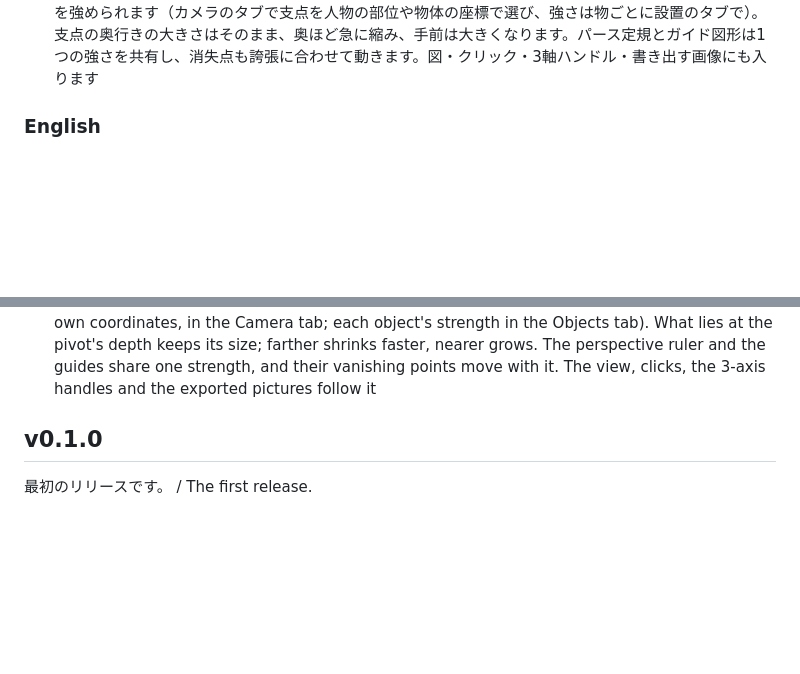
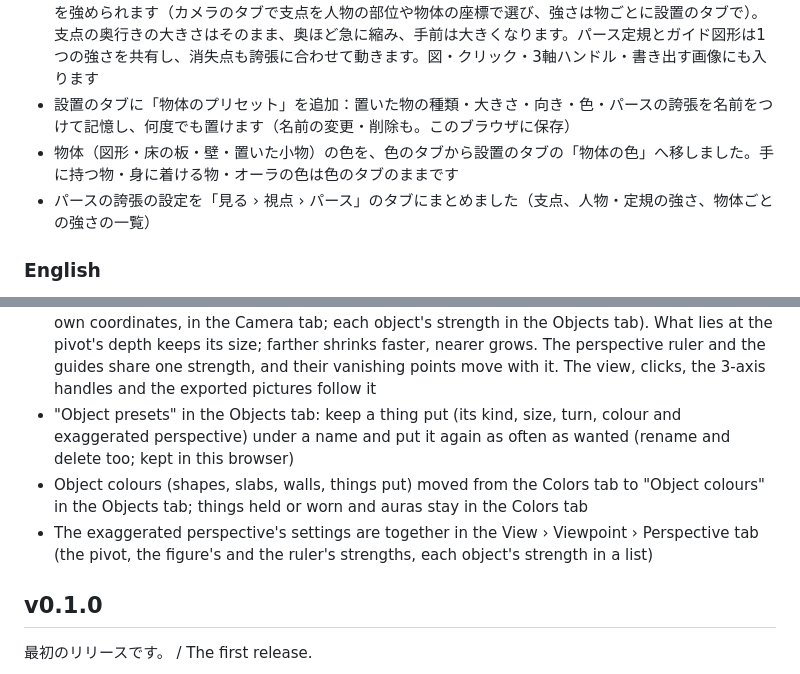
Before and after one commit to qwaxgo/ODM-Poser, a Markdown page: CHANGELOG.md, 2 parts joined by grey strips. GitHub-like rendering; blank space fills up the shorter version.

Commit message:
docs:物体のプリセット・物体の色・パースのタブの説明、更新履歴

```diff
--- a/CHANGELOG.md
+++ b/CHANGELOG.md
@@ -125,6 +125,9 @@ release, tag `v<version>` (the version of `package.json` and of the heading) and
 - 大きさを % ではなく cm で決めるように：小物の大きさ（いちばん長い辺・X・Y・Z）と部位ごとの長さ（設置・装備のタブ、置く前のプレビュー、小物の大きさ（3軸））、角柱・角錐の天面の幅、頭の形の幅・高さ・奥行き、体格の「全身の太さ」（太ももの付け根の直径）。体格の「全体サイズ」「頭」（%）は、同じタブの「身長」「頭の大きさ（直径）」にまとめました。前のファイルもそのまま開けます
 - 色のタブで、カラーパレット（色を選ぶ画面）の色をクリックした途端に閉じる不具合を修正：色を変えても一覧を作り直さず、その場で色だけを書き換えます
 - パースの誇張（物体ごと）を追加：カメラを固定しているとき、レンズとは別に、人物・物体ごとにパースを強められます（カメラのタブで支点を人物の部位や物体の座標で選び、強さは物ごとに設置のタブで）。支点の奥行きの大きさはそのまま、奥ほど急に縮み、手前は大きくなります。パース定規とガイド図形は1つの強さを共有し、消失点も誇張に合わせて動きます。図・クリック・3軸ハンドル・書き出す画像にも入ります
+- 設置のタブに「物体のプリセット」を追加：置いた物の種類・大きさ・向き・色・パースの誇張を名前をつけて記憶し、何度でも置けます（名前の変更・削除も。このブラウザに保存）
+- 物体（図形・床の板・壁・置いた小物）の色を、色のタブから設置のタブの「物体の色」へ移しました。手に持つ物・身に着ける物・オーラの色は色のタブのままです
+- パースの誇張の設定を「見る › 視点 › パース」のタブにまとめました（支点、人物・定規の強さ、物体ごとの強さの一覧）
 
 ### English
 
@@ -241,6 +244,9 @@ release, tag `v<version>` (the version of `package.json` and of the heading) and
 - Sizes in cm, not %: a thing's size (longest side, X, Y, Z) and its sections' lengths (Objects and Equip tabs, the preview before putting, a thing's size on 3 axes), a prism's or pyramid's top width, the head shape's width, height and depth, and the Body section's "Whole-body thickness" (the thigh root's diameter). The Body section's "Overall size" and "Head" (%) are now that tab's "Height" and "Head size (diameter)". Older files open as before
 - Fixed the colour picker closing as soon as a colour in it was clicked (Colors tab): changing a colour no longer rebuilds the list, it only updates the colours in place
 - Exaggerated perspective (each thing): while the camera is locked, each figure and object can have stronger perspective apart from the lens (the pivot, a figure's part or a point in an object's own coordinates, in the Camera tab; each object's strength in the Objects tab). What lies at the pivot's depth keeps its size; farther shrinks faster, nearer grows. The perspective ruler and the guides share one strength, and their vanishing points move with it. The view, clicks, the 3-axis handles and the exported pictures follow it
+- "Object presets" in the Objects tab: keep a thing put (its kind, size, turn, colour and exaggerated perspective) under a name and put it again as often as wanted (rename and delete too; kept in this browser)
+- Object colours (shapes, slabs, walls, things put) moved from the Colors tab to "Object colours" in the Objects tab; things held or worn and auras stay in the Colors tab
+- The exaggerated perspective's settings are together in the View › Viewpoint › Perspective tab (the pivot, the figure's and the ruler's strengths, each object's strength in a list)
 
 ## v0.1.0
 
```
Also changed, not shown: docs/MANUAL-JA.md (+15 -3 lines), docs/MANUAL.md (+15 -3 lines).
